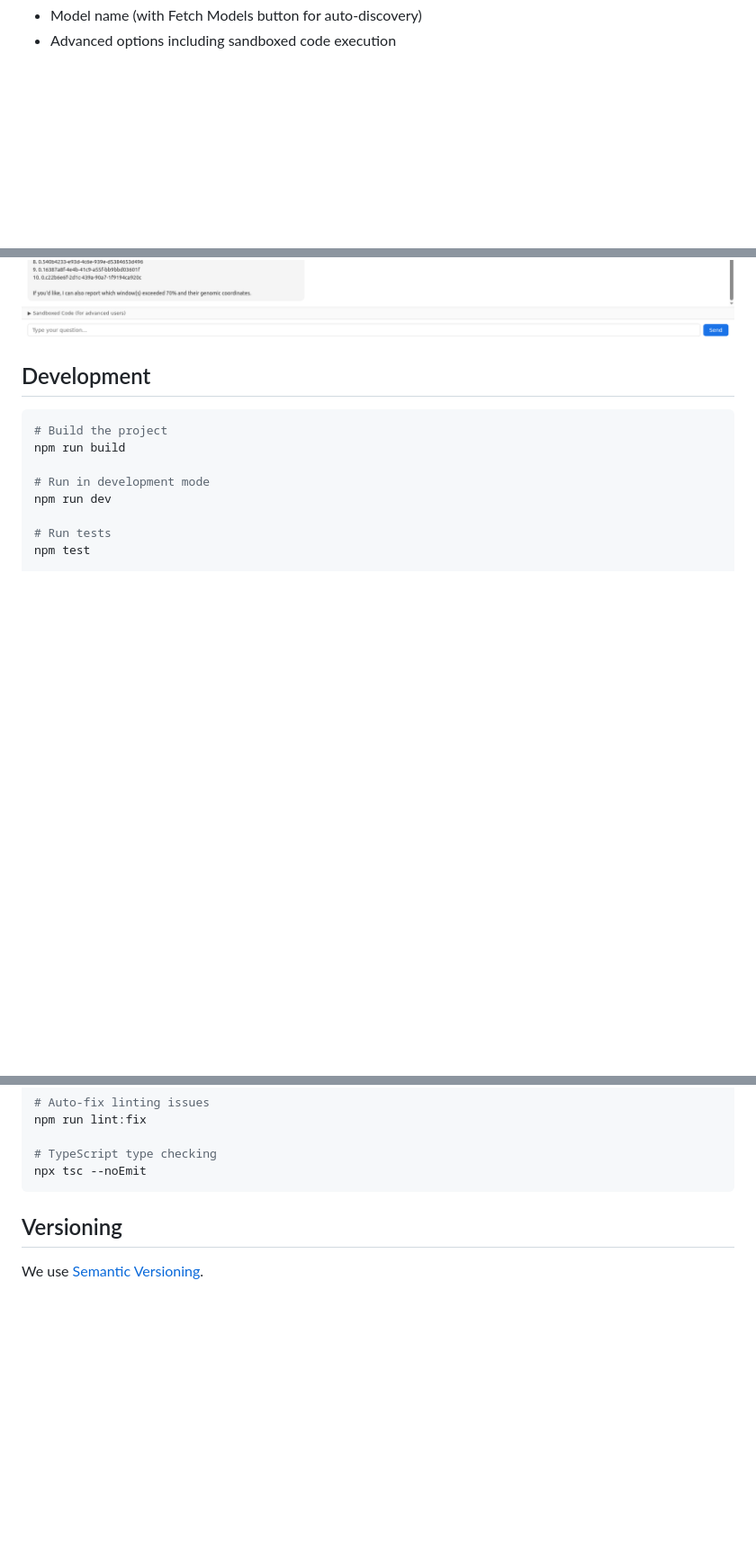
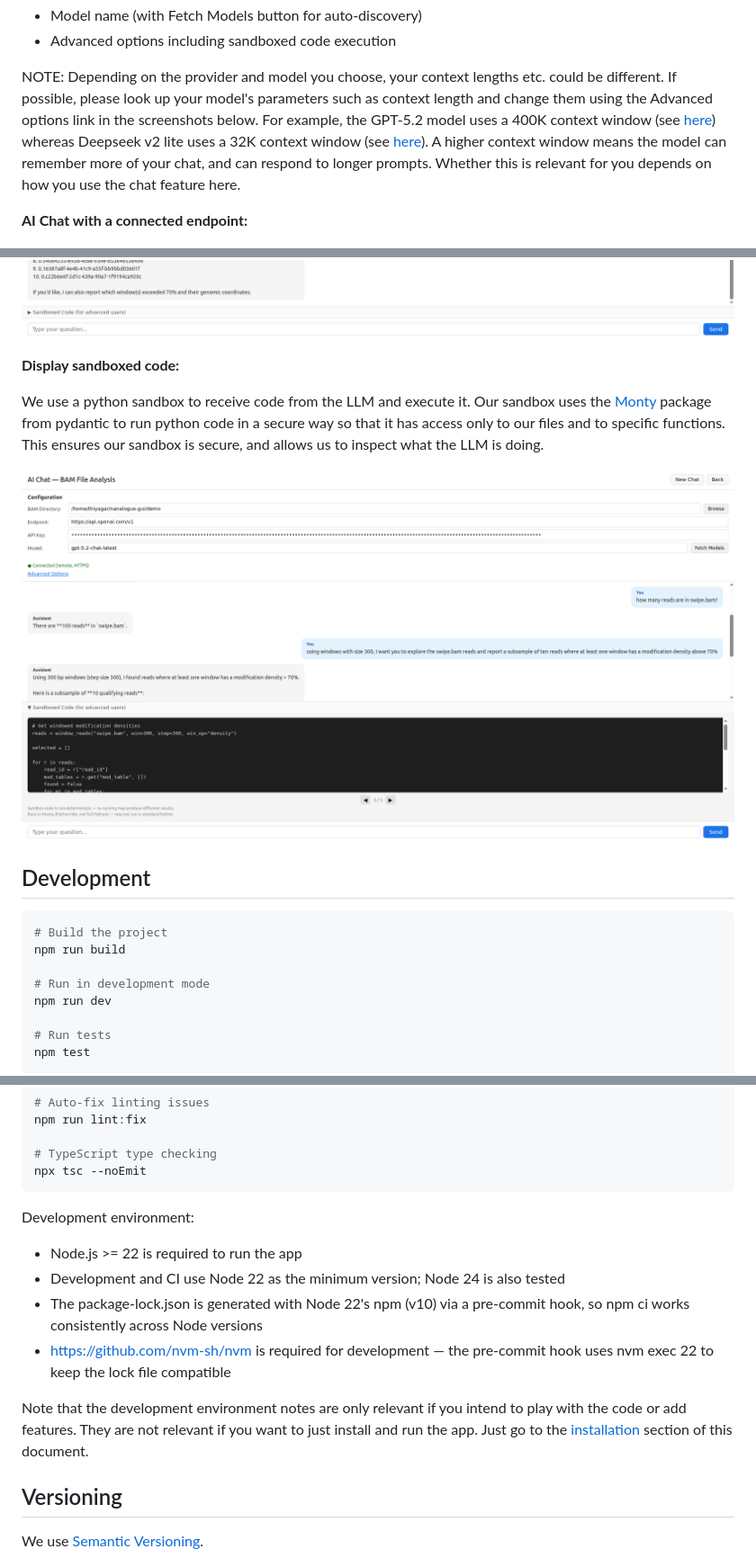
Before and after one commit to sathish-t/nanalogue-gui, a Markdown page: README.md, 3 parts joined by grey strips. Shown at 90% size. Drawn GitHub-style; blank space fills up the shorter version.

````diff
--- a/README.md
+++ b/README.md
@@ -167,4 +254,14 @@ The configuration screen allows setting:
 - Model name (with Fetch Models button for auto-discovery)
 - Advanced options including sandboxed code execution
 
+NOTE: Depending on the provider and model you choose, your context lengths etc. could be different.
+If possible, please look up your model's parameters such as context length and change them using the
+Advanced options link in the screenshots below. For example, the GPT-5.2 model uses a 400K context window
+(see [here](https://developers.openai.com/api/docs/models/gpt-5.2)) whereas Deepseek v2 lite uses a 32K
+context window (see [here](https://huggingface.co/deepseek-ai/DeepSeek-V2-Lite)). A higher context window
+means the model can remember more of your chat, and can respond to longer prompts. Whether this is
+relevant for you depends on how you use the chat feature here.
+
+**AI Chat with a connected endpoint:**
+
 ![AI Chat with connected endpoint](demo/screenshot-ai-chat-configured.png)
@@ -172,4 +275,13 @@ The configuration screen allows setting:
 ![AI Chat multi-turn conversation](demo/screenshot-ai-chat-q3.png)
+
+**Display sandboxed code:**
+
+We use a python sandbox to receive code from the LLM and execute it.
+Our sandbox uses the [Monty](https://github.com/pydantic/monty) package from pydantic to run python
+code in a secure way so that it has access only to our files and to specific functions.
+This ensures our sandbox is secure, and allows us to inspect what the LLM is doing.
+
+![AI Chat multi-turn conversation with sandbox](demo/screenshot-ai-chat-q3-sandbox.png)
 
 ## Development
 
@@ -192,6 +304,16 @@ npm run lint:fix
 # TypeScript type checking
 npx tsc --noEmit
 ```
+
+Development environment:
+  - Node.js >= 22 is required to run the app
+  - Development and CI use Node 22 as the minimum version; Node 24 is also tested
+  - The package-lock.json is generated with Node 22's npm (v10) via a pre-commit hook, so npm ci works consistently across Node versions
+  - https://github.com/nvm-sh/nvm is required for development — the pre-commit hook uses nvm exec 22 to keep the lock file compatible
+
+Note that the development environment notes are only relevant if you intend to play with the code
+or add features. They are not relevant if you want to just install and run the app. Just go to
+the [installation](#installation) section of this document.
 
 ## Versioning
 
````
Also changed, not shown: other parts of README.md (+94 -1 lines), CHANGELOG.md (+0 -1 lines).
